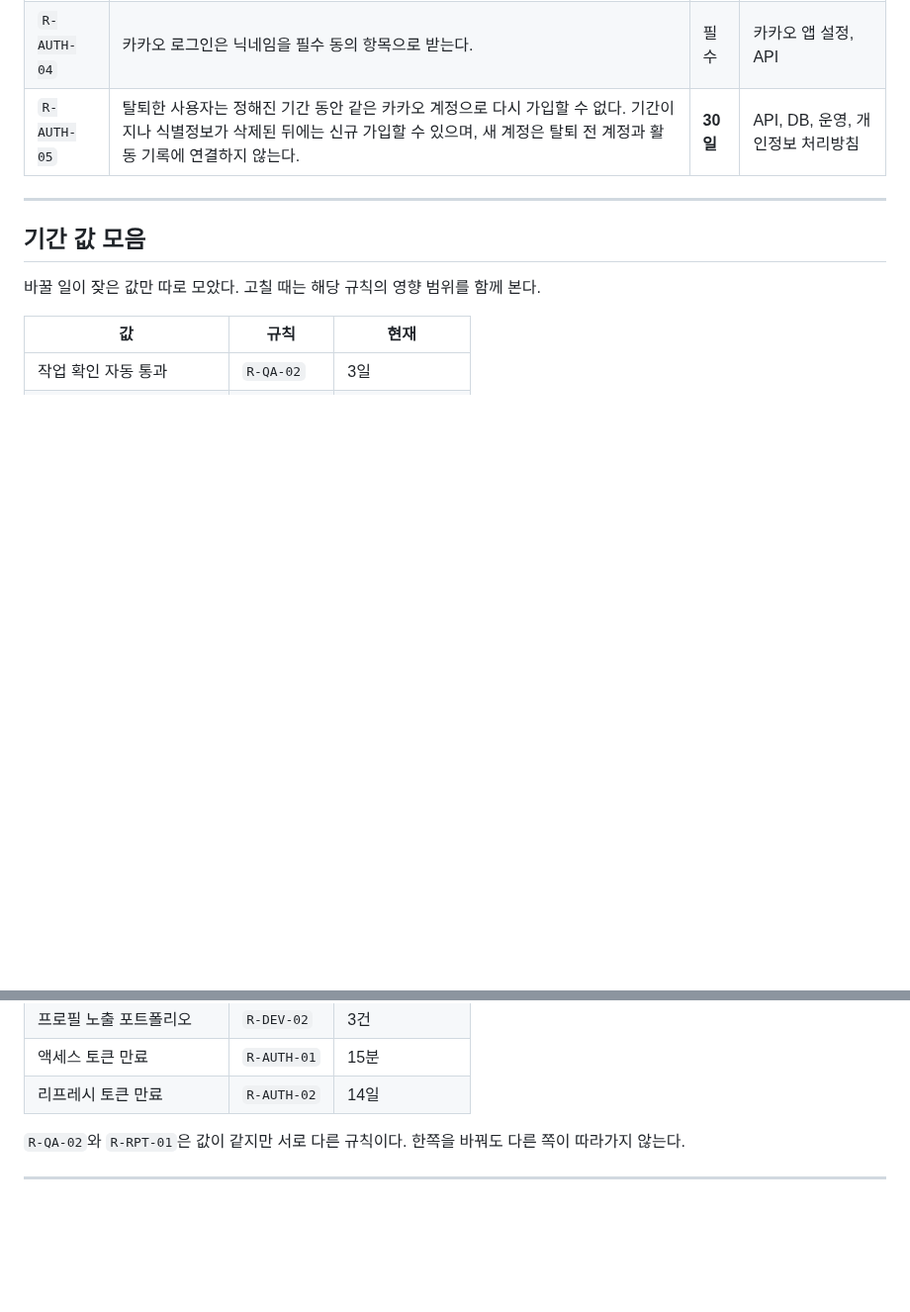
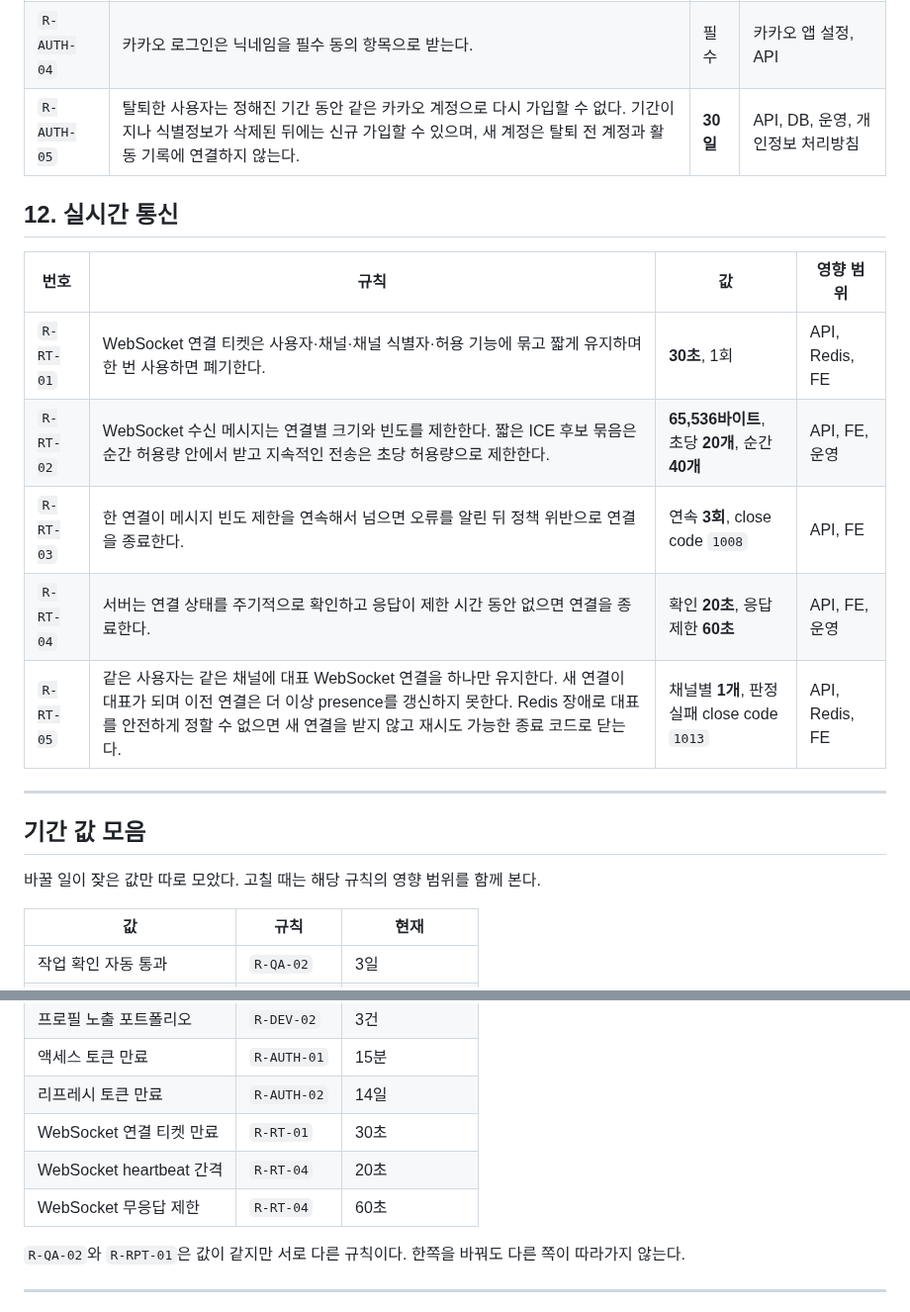
Before and after one commit to yeonsookr/Komit, a Markdown page: docs/RULES.md, 2 parts joined by grey strips. Shown at 99% size. GitHub-like rendering; blank space fills up the shorter version.

Commit message:
docs(rules): 실시간 통신 규칙 R-RT-01~05 를 정함 [S15P21A201-219]
WebSocket 티켓 수명, 메시지 크기·빈도 한도, heartbeat 간격, 채널별 대표
연결 하나 유지를 규칙으로 고정한다. 코드에 흩어져 있던 값을 한곳에서
인용하게 하려는 것이다.

```diff
--- a/docs/RULES.md
+++ b/docs/RULES.md
@@ -292,6 +292,16 @@ Komit의 **정책 값과 불변식**을 모아 놓은 단일 출처다.
 | `R-AUTH-04` | 카카오 로그인은 닉네임을 필수 동의 항목으로 받는다. | 필수 | 카카오 앱 설정, API |
 | `R-AUTH-05` | 탈퇴한 사용자는 정해진 기간 동안 같은 카카오 계정으로 다시 가입할 수 없다. 기간이 지나 식별정보가 삭제된 뒤에는 신규 가입할 수 있으며, 새 계정은 탈퇴 전 계정과 활동 기록에 연결하지 않는다. | **30일** | API, DB, 운영, 개인정보 처리방침 |
 
+## 12. 실시간 통신
+
+| 번호 | 규칙 | 값 | 영향 범위 |
+| --- | --- | --- | --- |
+| `R-RT-01` | WebSocket 연결 티켓은 사용자·채널·채널 식별자·허용 기능에 묶고 짧게 유지하며 한 번 사용하면 폐기한다. | **30초**, 1회 | API, Redis, FE |
+| `R-RT-02` | WebSocket 수신 메시지는 연결별 크기와 빈도를 제한한다. 짧은 ICE 후보 묶음은 순간 허용량 안에서 받고 지속적인 전송은 초당 허용량으로 제한한다. | **65,536바이트**, 초당 **20개**, 순간 **40개** | API, FE, 운영 |
+| `R-RT-03` | 한 연결이 메시지 빈도 제한을 연속해서 넘으면 오류를 알린 뒤 정책 위반으로 연결을 종료한다. | 연속 **3회**, close code `1008` | API, FE |
+| `R-RT-04` | 서버는 연결 상태를 주기적으로 확인하고 응답이 제한 시간 동안 없으면 연결을 종료한다. | 확인 **20초**, 응답 제한 **60초** | API, FE, 운영 |
+| `R-RT-05` | 같은 사용자는 같은 채널에 대표 WebSocket 연결을 하나만 유지한다. 새 연결이 대표가 되며 이전 연결은 더 이상 presence를 갱신하지 못한다. Redis 장애로 대표를 안전하게 정할 수 없으면 새 연결을 받지 않고 재시도 가능한 종료 코드로 닫는다. | 채널별 **1개**, 판정 실패 close code `1013` | API, Redis, FE |
+
 ---
 
 ## 기간 값 모음
@@ -312,6 +322,9 @@ Komit의 **정책 값과 불변식**을 모아 놓은 단일 출처다.
 | 프로필 노출 포트폴리오 | `R-DEV-02` | 3건 |
 | 액세스 토큰 만료 | `R-AUTH-01` | 15분 |
 | 리프레시 토큰 만료 | `R-AUTH-02` | 14일 |
+| WebSocket 연결 티켓 만료 | `R-RT-01` | 30초 |
+| WebSocket heartbeat 간격 | `R-RT-04` | 20초 |
+| WebSocket 무응답 제한 | `R-RT-04` | 60초 |
 
 `R-QA-02`와 `R-RPT-01`은 값이 같지만 서로 다른 규칙이다. 한쪽을 바꿔도 다른 쪽이 따라가지 않는다.
 
```
